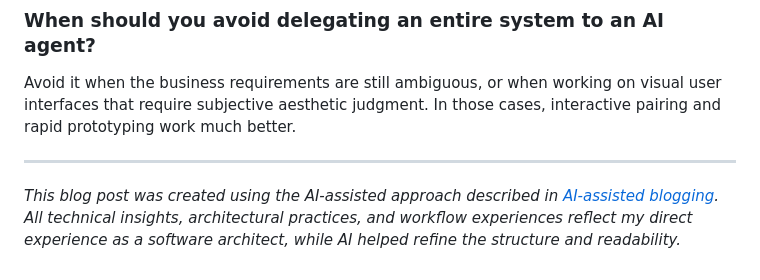
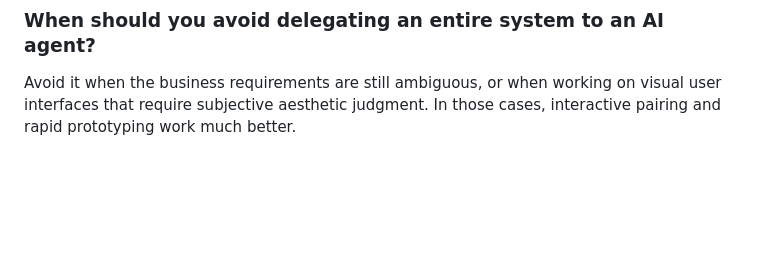
Before and after one commit to royberris/Blog, a Markdown page: nodes/start-treating-ai-like-a-human-colleague.md, the part around the change. Rendered like a GitHub page; blank space fills up the shorter version.

Commit message:
Remove AI disclaimer footer and update blog skills to forbid AI disclaimers

```diff
--- a/nodes/start-treating-ai-like-a-human-colleague.md
+++ b/nodes/start-treating-ai-like-a-human-colleague.md
@@ -123,7 +123,3 @@ No, it elevates the architect. Instead of spending your time specifying low-leve
 ### When should you avoid delegating an entire system to an AI agent?
 
 Avoid it when the business requirements are still ambiguous, or when working on visual user interfaces that require subjective aesthetic judgment. In those cases, interactive pairing and rapid prototyping work much better.
-
----
-
-*This blog post was created using the AI-assisted approach described in [AI-assisted blogging](/nodes/ai-assisted-blogging/). All technical insights, architectural practices, and workflow experiences reflect my direct experience as a software architect, while AI helped refine the structure and readability.*
```
Also changed, not shown: 2 other files.
